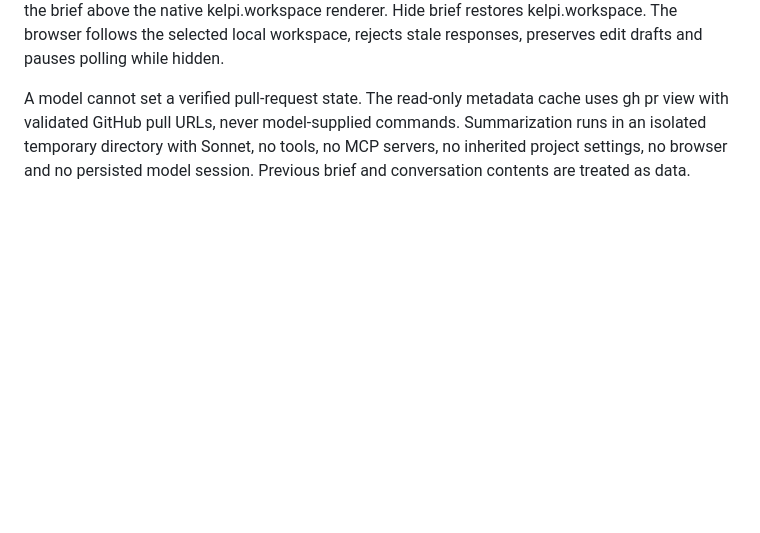
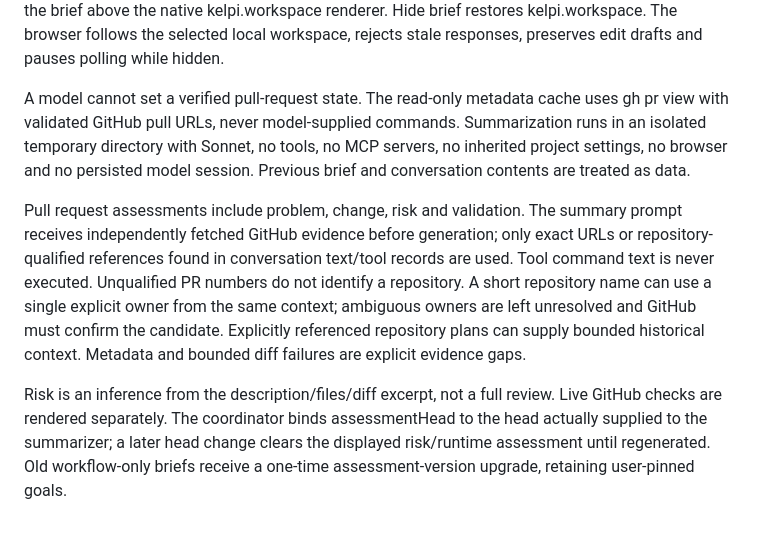
Before and after one commit to abhayachauhan/swarm-it, a Markdown page: contracts/commands.md, the part around the change. Drawn GitHub-style; blank space fills up the shorter version.

```diff
--- a/contracts/commands.md
+++ b/contracts/commands.md
@@ -265,3 +265,8 @@ Restart recognises Claude’s dim suggested prompt through the read-only styled
 The brief view is declared for pane and local.swarm-view.brief-slot. The workspace container stacks the brief above the native kelpi.workspace renderer. Hide brief restores kelpi.workspace. The browser follows the selected local workspace, rejects stale responses, preserves edit drafts and pauses polling while hidden.
 
 A model cannot set a verified pull-request state. The read-only metadata cache uses gh pr view with validated GitHub pull URLs, never model-supplied commands. Summarization runs in an isolated temporary directory with Sonnet, no tools, no MCP servers, no inherited project settings, no browser and no persisted model session. Previous brief and conversation contents are treated as data.
+
+
+Pull request assessments include problem, change, risk and validation. The summary prompt receives independently fetched GitHub evidence before generation; only exact URLs or repository-qualified references found in conversation text/tool records are used. Tool command text is never executed. Unqualified PR numbers do not identify a repository. A short repository name can use a single explicit owner from the same context; ambiguous owners are left unresolved and GitHub must confirm the candidate. Explicitly referenced repository plans can supply bounded historical context. Metadata and bounded diff failures are explicit evidence gaps.
+
+Risk is an inference from the description/files/diff excerpt, not a full review. Live GitHub checks are rendered separately. The coordinator binds assessmentHead to the head actually supplied to the summarizer; a later head change clears the displayed risk/runtime assessment until regenerated. Old workflow-only briefs receive a one-time assessment-version upgrade, retaining user-pinned goals.
```
Also changed, not shown: README.md (+2 -2 lines), docs/workspace-brief.png, 14 other files.
